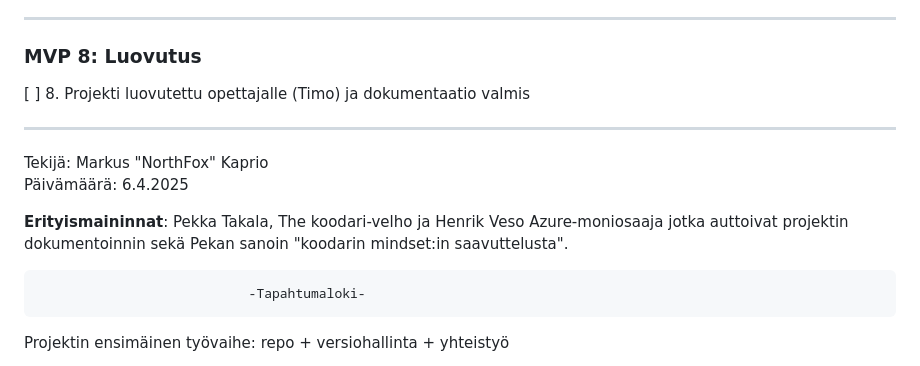
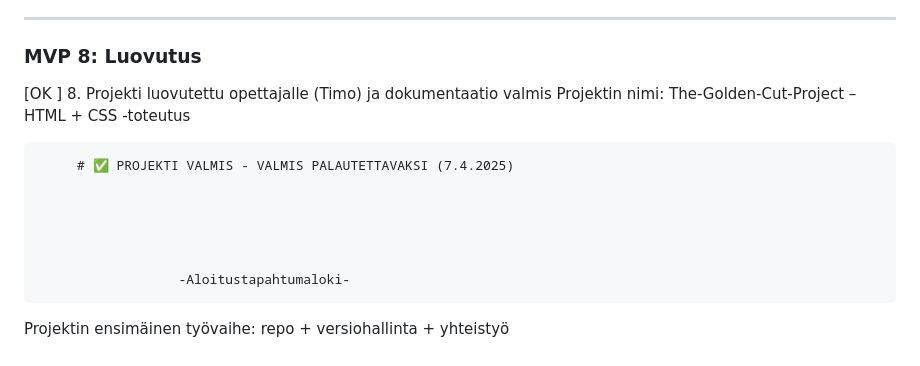
Before and after one commit to ArcticCoderGuy/Nimi-The-Golden-Cut-Project, a Markdown page: README.md, the part around the change. Drawn GitHub-style.

Commit message:
MVP 8 valmis  Projekti valmis luovutettavaksi opettajalle

```diff
--- a/README.md
+++ b/README.md
@@ -67,17 +67,17 @@ Testattu seuraavilla laitenäkymillä VS Code DevToolsilla:
 
 ### MVP 8: Luovutus
 
-[ ] 8. Projekti luovutettu opettajalle (Timo) ja dokumentaatio valmis
-
----
-
-Tekijä: Markus "NorthFox" Kaprio
-Päivämäärä: 6.4.2025
-
-**Erityismaininnat**: Pekka Takala, The koodari-velho ja Henrik Veso Azure-moniosaaja jotka auttoivat projektin dokumentoinnin sekä Pekan sanoin "koodarin mindset:in saavuttelusta".
+[OK ] 8. Projekti luovutettu opettajalle (Timo) ja dokumentaatio valmis
+Projektin nimi: The-Golden-Cut-Project – HTML + CSS -toteutus
 
 
-			                   -Tapahtumaloki-
+         # ✅ PROJEKTI VALMIS - VALMIS PALAUTETTAVAKSI (7.4.2025)
+
+
+
+
+
+                      -Aloitustapahtumaloki-
 
 
    Projektin ensimäinen työvaihe: repo + versiohallinta + yhteistyö
```
